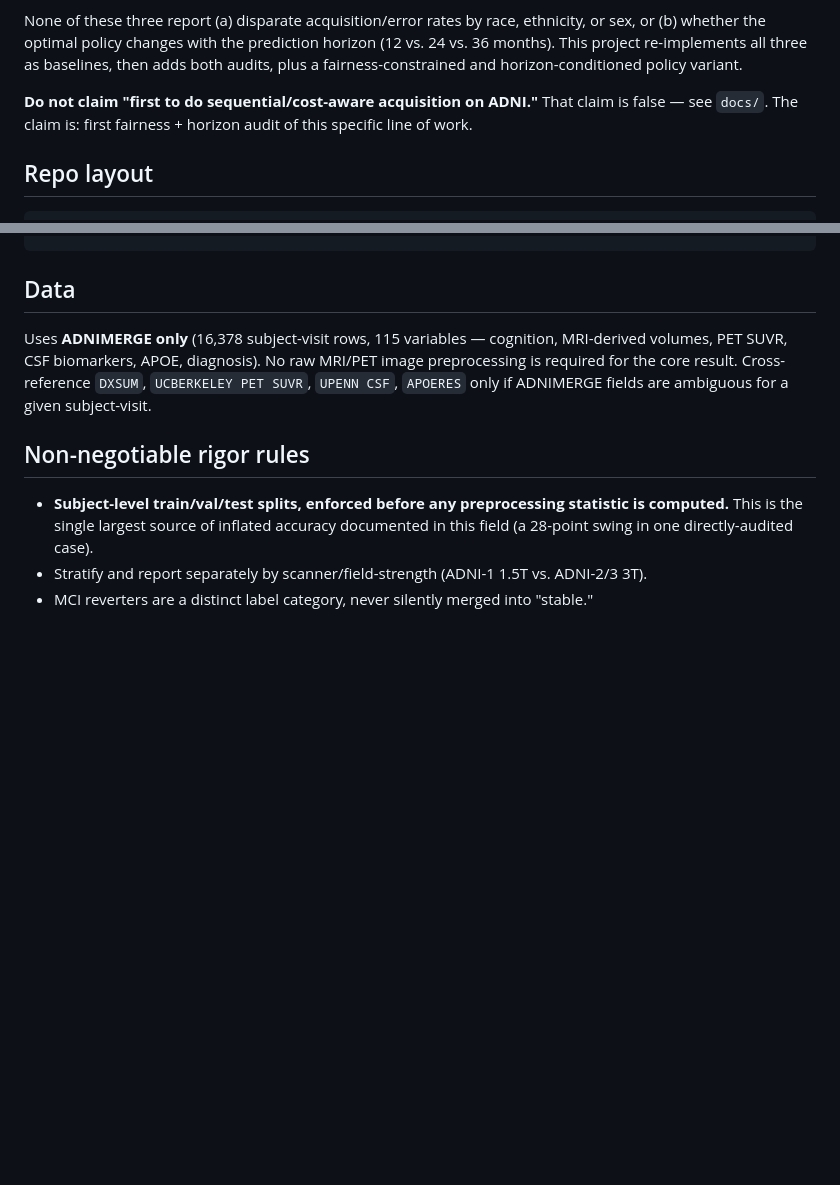
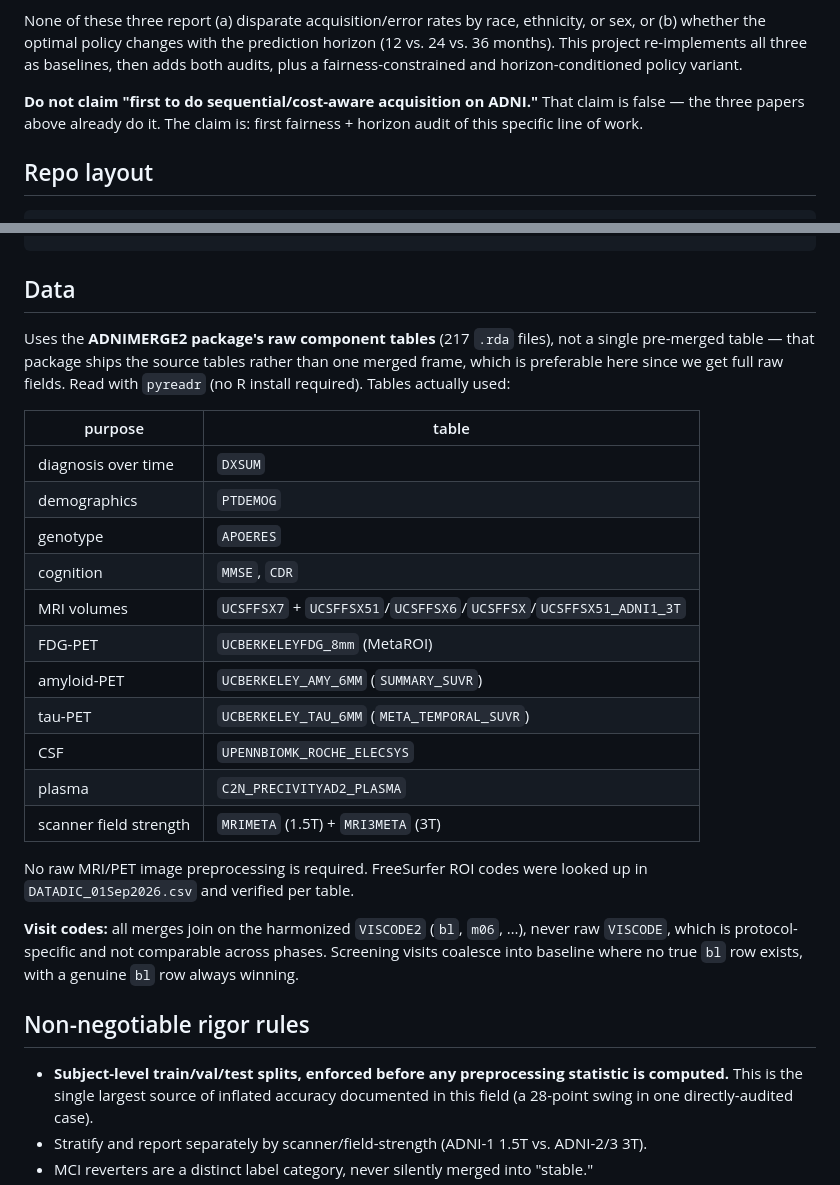
Before and after one commit to rishijayanath24-cpu/adni_project, a Markdown page: README.md, 2 parts joined by grey strips. Drawn GitHub-style; blank space fills up the shorter version.

Commit message:
Correct stale README data section and dangling docs reference
Co-Authored-By: Claude Opus 5 (1M context) <noreply@anthropic.com>

````diff
--- a/README.md
+++ b/README.md
@@ -19,7 +19,7 @@ Not a new fusion architecture. A **fairness and prediction-horizon audit** of th
 
 None of these three report (a) disparate acquisition/error rates by race, ethnicity, or sex, or (b) whether the optimal policy changes with the prediction horizon (12 vs. 24 vs. 36 months). This project re-implements all three as baselines, then adds both audits, plus a fairness-constrained and horizon-conditioned policy variant.
 
-**Do not claim "first to do sequential/cost-aware acquisition on ADNI."** That claim is false — see `docs/`. The claim is: first fairness + horizon audit of this specific line of work.
+**Do not claim "first to do sequential/cost-aware acquisition on ADNI."** That claim is false — the three papers above already do it. The claim is: first fairness + horizon audit of this specific line of work.
 
 ## Repo layout
 ```
@@ -38,7 +38,32 @@ paper/
 ```
 
 ## Data
-Uses **ADNIMERGE only** (16,378 subject-visit rows, 115 variables — cognition, MRI-derived volumes, PET SUVR, CSF biomarkers, APOE, diagnosis). No raw MRI/PET image preprocessing is required for the core result. Cross-reference `DXSUM`, `UCBERKELEY PET SUVR`, `UPENN CSF`, `APOERES` only if ADNIMERGE fields are ambiguous for a given subject-visit.
+Uses the **ADNIMERGE2 package's raw component tables** (217 `.rda` files),
+not a single pre-merged table — that package ships the source tables rather
+than one merged frame, which is preferable here since we get full raw fields.
+Read with `pyreadr` (no R install required). Tables actually used:
+
+| purpose | table |
+|---|---|
+| diagnosis over time | `DXSUM` |
+| demographics | `PTDEMOG` |
+| genotype | `APOERES` |
+| cognition | `MMSE`, `CDR` |
+| MRI volumes | `UCSFFSX7` + `UCSFFSX51`/`UCSFFSX6`/`UCSFFSX`/`UCSFFSX51_ADNI1_3T` |
+| FDG-PET | `UCBERKELEYFDG_8mm` (MetaROI) |
+| amyloid-PET | `UCBERKELEY_AMY_6MM` (`SUMMARY_SUVR`) |
+| tau-PET | `UCBERKELEY_TAU_6MM` (`META_TEMPORAL_SUVR`) |
+| CSF | `UPENNBIOMK_ROCHE_ELECSYS` |
+| plasma | `C2N_PRECIVITYAD2_PLASMA` |
+| scanner field strength | `MRIMETA` (1.5T) + `MRI3META` (3T) |
+
+No raw MRI/PET image preprocessing is required. FreeSurfer ROI codes were
+looked up in `DATADIC_01Sep2026.csv` and verified per table.
+
+**Visit codes:** all merges join on the harmonized `VISCODE2` (`bl`, `m06`,
+…), never raw `VISCODE`, which is protocol-specific and not comparable
+across phases. Screening visits coalesce into baseline where no true `bl`
+row exists, with a genuine `bl` row always winning.
 
 ## Non-negotiable rigor rules
 - **Subject-level train/val/test splits, enforced before any preprocessing statistic is computed.** This is the single largest source of inflated accuracy documented in this field (a 28-point swing in one directly-audited case).
````
